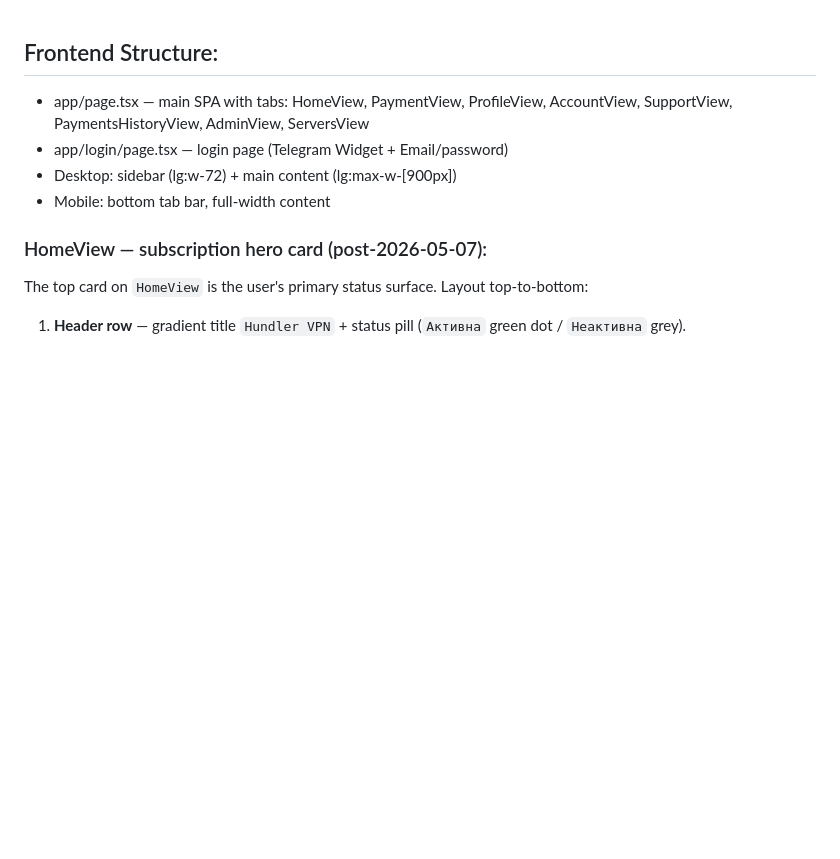
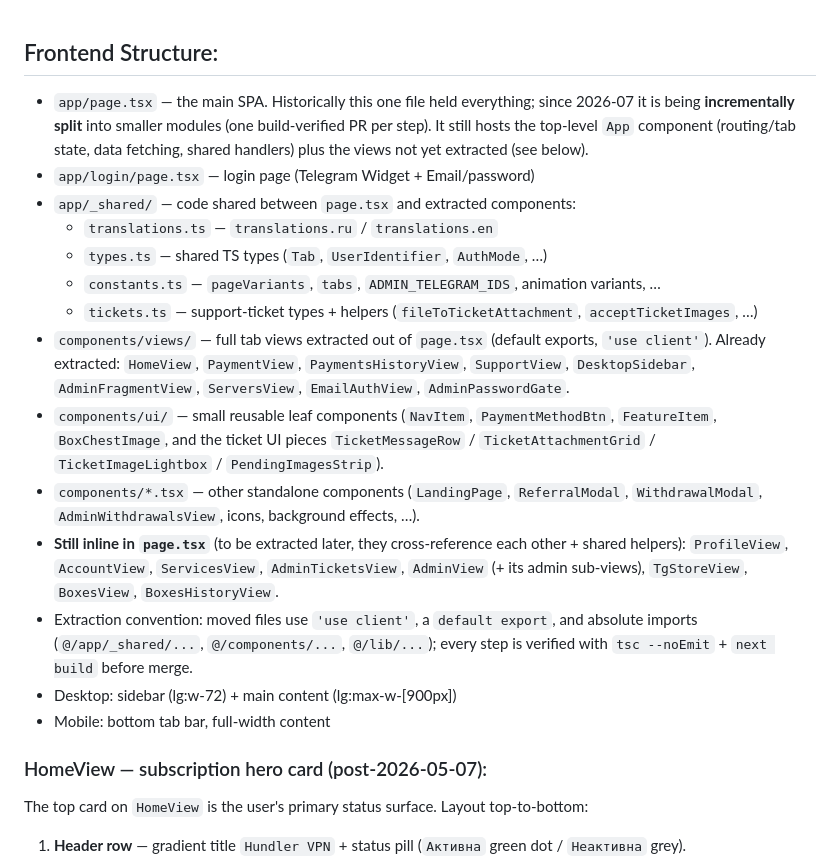
Before and after one commit to hundlervpn/hundlervpn, a Markdown page: docs/frontend.md, the part around the change. Rendered like a GitHub page; blank space fills up the shorter version.

```diff
--- a/docs/frontend.md
+++ b/docs/frontend.md
@@ -1,6 +1,32 @@
 ## Frontend Structure:
-- app/page.tsx — main SPA with tabs: HomeView, PaymentView, ProfileView, AccountView, SupportView, PaymentsHistoryView, AdminView, ServersView
-- app/login/page.tsx — login page (Telegram Widget + Email/password)
+- `app/page.tsx` — the main SPA. Historically this one file held everything;
+  since 2026-07 it is being **incrementally split** into smaller modules (one
+  build-verified PR per step). It still hosts the top-level `App` component
+  (routing/tab state, data fetching, shared handlers) plus the views not yet
+  extracted (see below).
+- `app/login/page.tsx` — login page (Telegram Widget + Email/password)
+- `app/_shared/` — code shared between `page.tsx` and extracted components:
+  - `translations.ts` — `translations.ru` / `translations.en`
+  - `types.ts` — shared TS types (`Tab`, `UserIdentifier`, `AuthMode`, …)
+  - `constants.ts` — `pageVariants`, `tabs`, `ADMIN_TELEGRAM_IDS`, animation variants, …
+  - `tickets.ts` — support-ticket types + helpers (`fileToTicketAttachment`, `acceptTicketImages`, …)
+- `components/views/` — full tab views extracted out of `page.tsx` (default
+  exports, `'use client'`). Already extracted: `HomeView`, `PaymentView`,
+  `PaymentsHistoryView`, `SupportView`, `DesktopSidebar`, `AdminFragmentView`,
+  `ServersView`, `EmailAuthView`, `AdminPasswordGate`.
+- `components/ui/` — small reusable leaf components (`NavItem`,
+  `PaymentMethodBtn`, `FeatureItem`, `BoxChestImage`, and the ticket UI
+  pieces `TicketMessageRow` / `TicketAttachmentGrid` / `TicketImageLightbox` /
+  `PendingImagesStrip`).
+- `components/*.tsx` — other standalone components (`LandingPage`, `ReferralModal`,
+  `WithdrawalModal`, `AdminWithdrawalsView`, icons, background effects, …).
+- **Still inline in `page.tsx`** (to be extracted later, they cross-reference
+  each other + shared helpers): `ProfileView`, `AccountView`, `ServicesView`,
+  `AdminTicketsView`, `AdminView` (+ its admin sub-views), `TgStoreView`,
+  `BoxesView`, `BoxesHistoryView`.
+- Extraction convention: moved files use `'use client'`, a `default export`,
+  and absolute imports (`@/app/_shared/...`, `@/components/...`, `@/lib/...`);
+  every step is verified with `tsc --noEmit` + `next build` before merge.
 - Desktop: sidebar (lg:w-72) + main content (lg:max-w-[900px])
 - Mobile: bottom tab bar, full-width content
 
```
Also changed, not shown: MINIAPP-AGENTS.md (+14 -3 lines), docs/deployment.md (+16 -1 lines).
